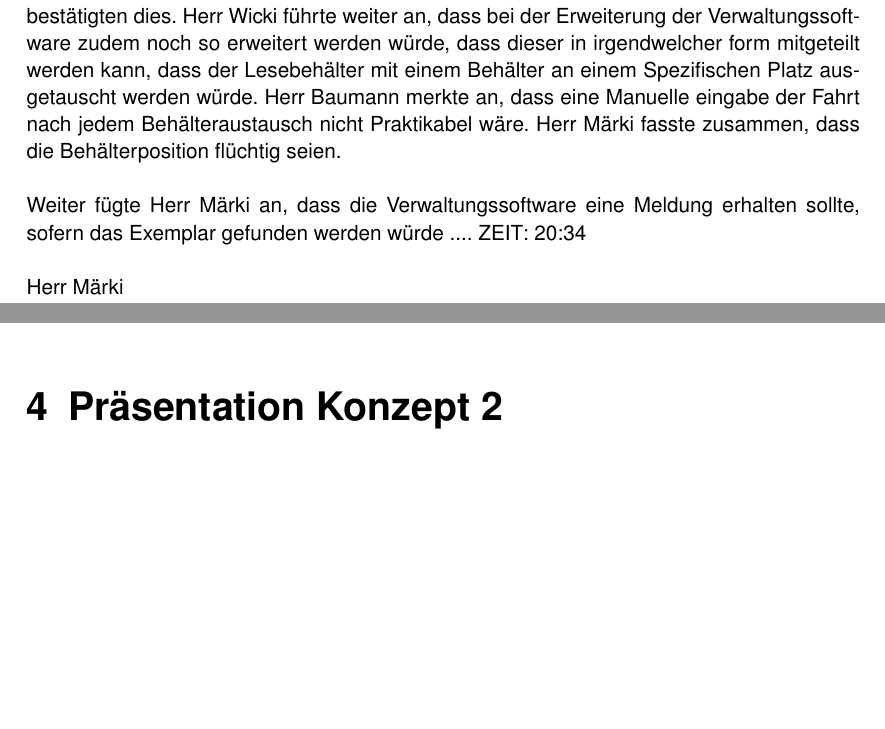
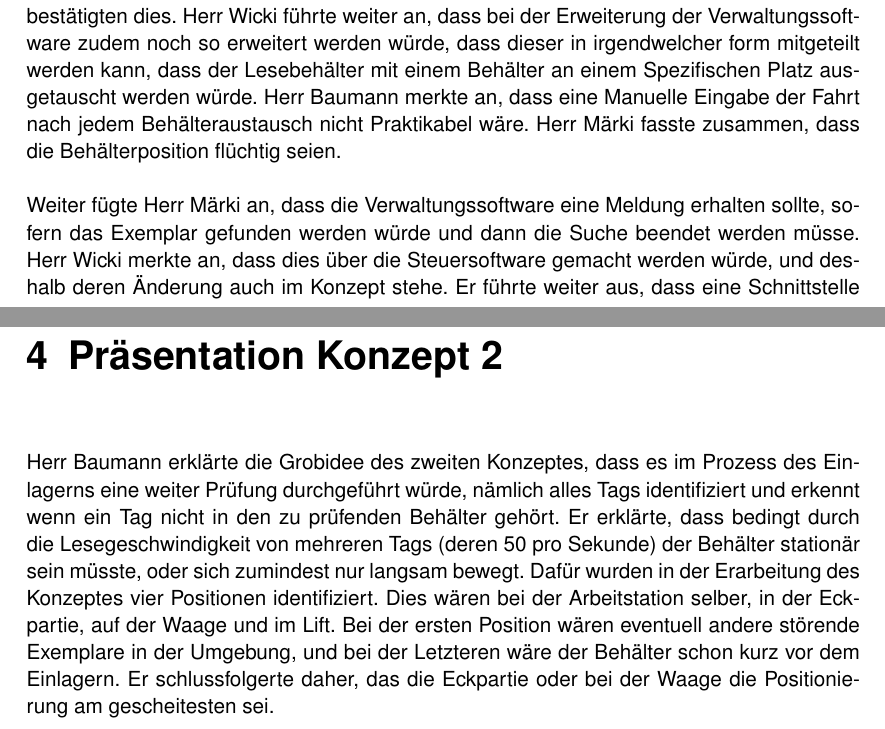
Before and after one commit to PascalStalder/BDA_FS19-Artefakte, a LaTeX document (20190319-Protokoll/20190319_SitzungsprotokollSprintReview.tex): two parts of pages 5 and 6 of 6 before the commit and two parts of pages 5 and 8 of 8 after it, joined at a grey line, cut so that both start at the same text, the shorter picture padded with empty space. Compiled offline with pdfLaTeX.

Commit message:
Add until 44:30

```diff
--- a/20190319-Protokoll/20190319_SitzungsprotokollSprintReview.tex
+++ b/20190319-Protokoll/20190319_SitzungsprotokollSprintReview.tex
@@ -177,7 +177,7 @@ Herr Baumann Zweichnete anschliessend eine Graphik (wie Graphik \ref{fig:boxenpo
 
 Herr Märki wies dabei noch darauf hin, dass die Positionen der Behälter nicht fix ist, sie also über den Tag an neue Positionen gelangen können. Herr Wicki erklärte, dass diese nur beim Zeitpunkt der Auslese relevant sei, da anschliessend mit der Behälter ID gearbeitet werden sollen.
 Her Märki fragte anschliessen, dass man so jedoch wissen müsse, welcher Behälter sich auf einer Bestimmten Position befinden würde. Herr Wicki wie Herr Baumann bestätigten dies.
-Herr Wicki führte weiter an, dass bei der Erweiterung der Verwaltungssoftware zudem noch so erweitert werden würde, dass dieser in irgendwelcher form mitgeteilt werden kann, dass der Lesebehälter mit einem Behälter an einem Spezifischen Platz ausgetauscht werden würde. Herr Baumann merkte an, dass eine Manuelle eingabe der Fahrt nach jedem Behälteraustausch nicht Praktikabel wäre. Herr Märki fasste zusammen, dass die Behälterposition flüchtig seien.
+Herr Wicki führte weiter an, dass bei der Erweiterung der Verwaltungssoftware zudem noch so erweitert werden würde, dass dieser in irgendwelcher form mitgeteilt werden kann, dass der Lesebehälter mit einem Behälter an einem Spezifischen Platz ausgetauscht werden würde. Herr Baumann merkte an, dass eine Manuelle Eingabe der Fahrt nach jedem Behälteraustausch nicht Praktikabel wäre. Herr Märki fasste zusammen, dass die Behälterposition flüchtig seien.
 
-Weiter fügte Herr Märki an, dass die Verwaltungssoftware eine Meldung erhalten sollte, sofern das Exemplar gefunden werden würde .... ZEIT:  20:34
+Weiter fügte Herr Märki an, dass die Verwaltungssoftware eine Meldung erhalten sollte, sofern das Exemplar gefunden werden würde und dann die Suche beendet werden müsse. Herr Wicki merkte an, dass dies über die Steuersoftware gemacht werden würde, und deshalb deren Änderung auch im Konzept stehe. Er führte weiter aus, dass eine Schnittstelle zur Steuersoftware mitteilen können müsste, welche Box von Roboter angefahren wird und was die Position des Roboters im Moment ist. Herr Märki merkte an, dass eine Steuerung des Roboters aus dem Inneren der Box wahrscheinlich schwierig sei, und dies von extern gemacht werden müsste. Was im Moment schon möglich ist, ist das Schicken des Roboters an eine spezifische Position. Inwiefern dies dann angepasst werden müsste, wäre sicher nicht Teil der Arbeit. Für Herrn Märki schon ein Gewinn wäre eine funktionierende Suchbox welche die Exemplare lokalisieren könnte.
 
@@ -186 +189,0 @@ Weiter fügte Herr Märki an, dass die Verwaltungssoftware eine Meldung erhalten
-Herr Märki
@@ -211,2 +201,4 @@ Herr Märki
+Herr Baumann erklärte die Grobidee des zweiten Konzeptes, dass es im Prozess des Einlagerns eine weiter Prüfung durchgeführt würde, nämlich alles Tags identifiziert und erkennt wenn ein Tag nicht in den zu prüfenden Behälter gehört.
+Er erklärte, dass bedingt durch die Lesegeschwindigkeit von mehreren Tags (deren 50 pro Sekunde) der Behälter stationär sein müsste, oder sich zumindest nur langsam bewegt. Dafür wurden in der Erarbeitung des Konzeptes vier Positionen identifiziert. Dies wären bei der Arbeitstation selber, in der Eckpartie, auf der Waage und im Lift. Bei der ersten Position wären eventuell andere störende Exemplare in der Umgebung, und bei der Letzteren wäre der Behälter schon kurz vor dem Einlagern. Er schlussfolgerte daher, das die Eckpartie oder bei der Waage die Positionierung am gescheitesten sei. %44:30
 
 \end{document}
```
Also changed, not shown: 20190319-Protokoll/20190319_SitzungsprotokollSprintReview.tex (37 more changed lines).
